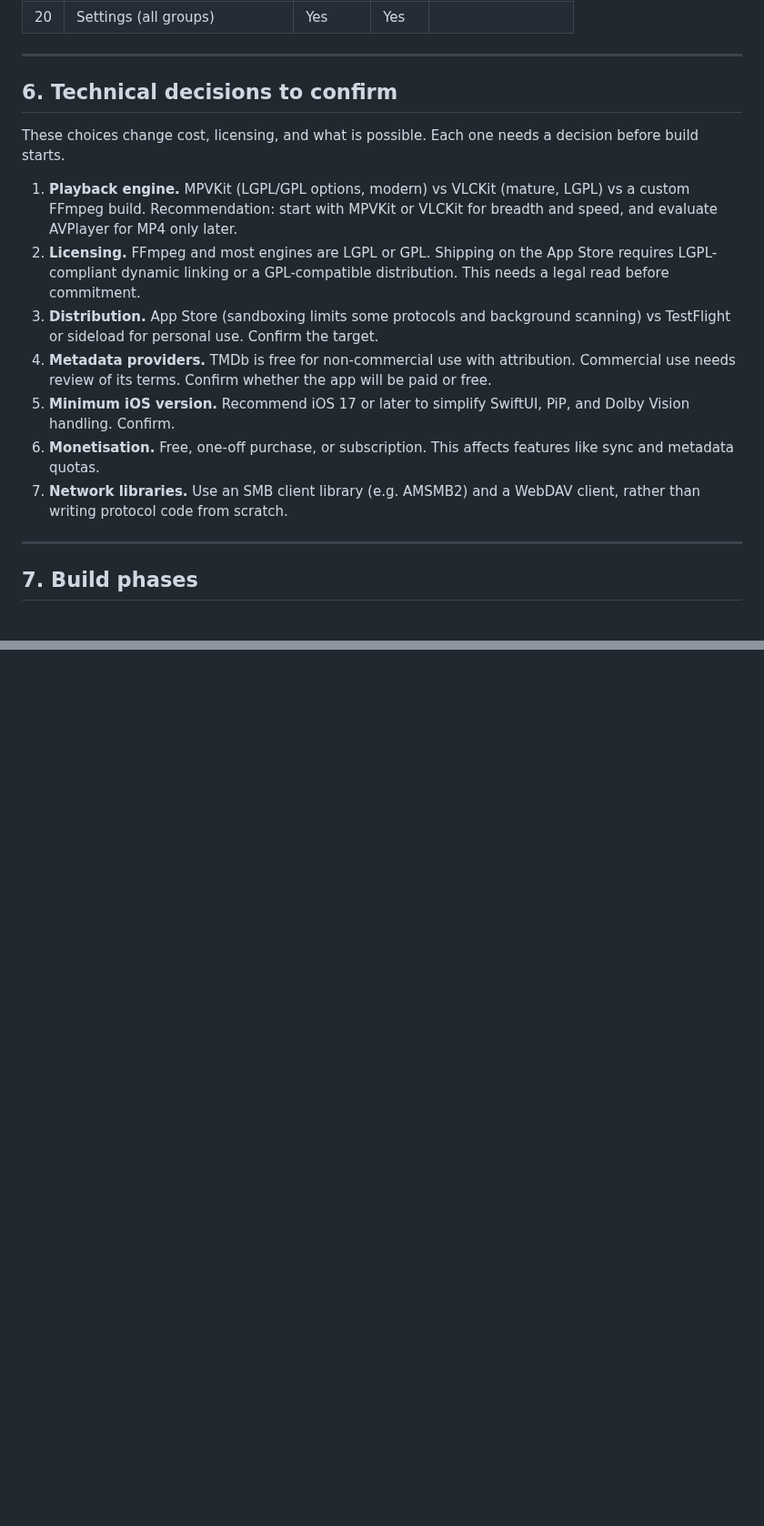
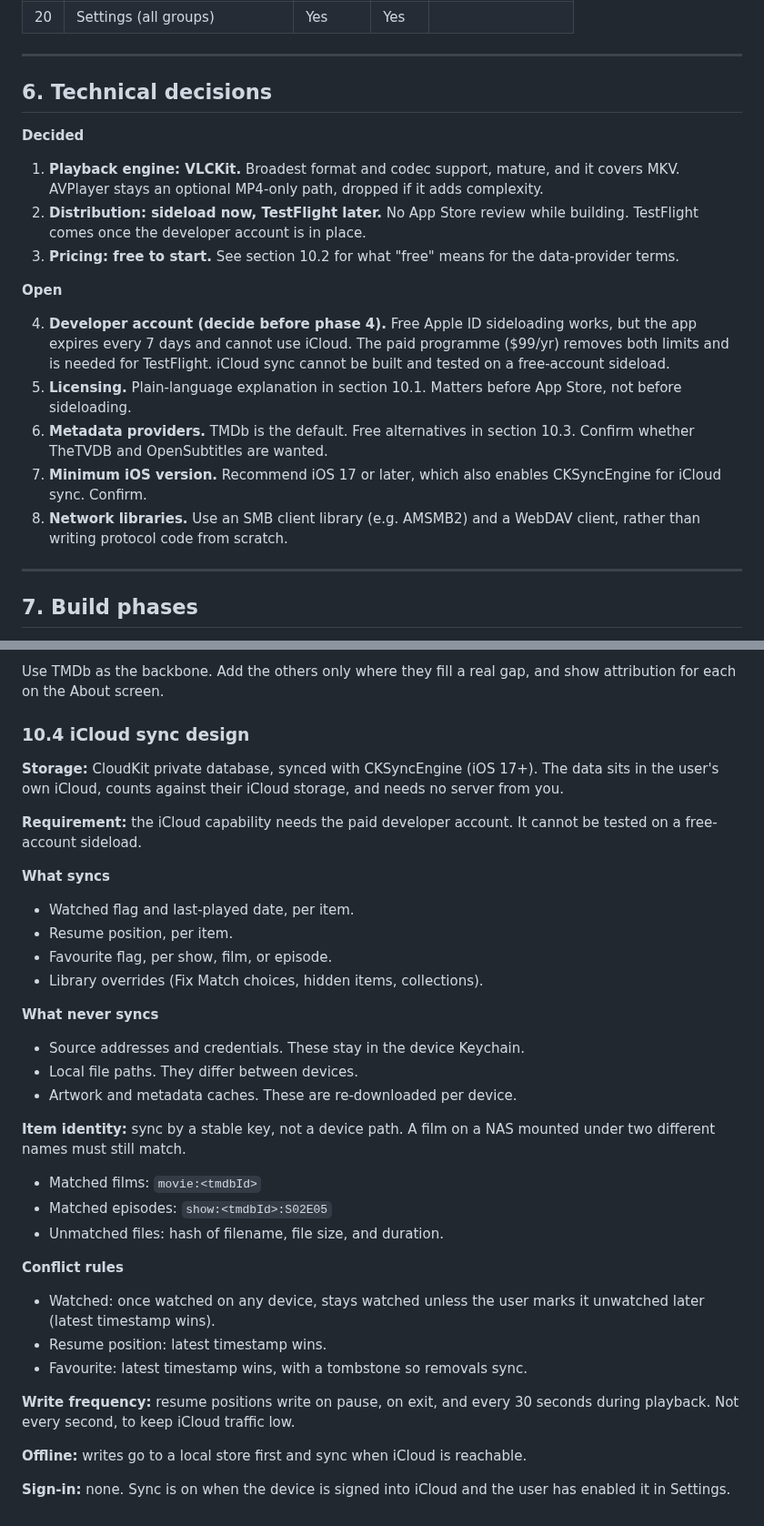
Before and after one commit to dripster82/iOSPlayer, a Markdown page: PLAN.md, 2 parts joined by grey strips. Shown at 91% size. Rendered like a GitHub page; blank space fills up the shorter version.

Commit message:
Update plan: VLCKit, sideload first, iCloud sync and licensing
- Record decisions: VLCKit engine, sideload now with TestFlight later,
  free to start.
- Flag the paid developer account as needed for iCloud sync.
- Add favourites to the feature set and the iCloud sync design.
- Add a plain-language licensing section and a table of free data sources.

Claude-Session: https://claude.ai/code/session_01CiDBqdyXkVeGjzDG5yhqX5

```diff
--- a/PLAN.md
+++ b/PLAN.md
@@ -297,17 +298,21 @@ Sources > + > Choose type
 
 ---
 
-## 6. Technical decisions to confirm
+## 6. Technical decisions
 
-These choices change cost, licensing, and what is possible. Each one needs a decision before build starts.
+**Decided**
 
-1. **Playback engine.** MPVKit (LGPL/GPL options, modern) vs VLCKit (mature, LGPL) vs a custom FFmpeg build. Recommendation: start with MPVKit or VLCKit for breadth and speed, and evaluate AVPlayer for MP4 only later.
-2. **Licensing.** FFmpeg and most engines are LGPL or GPL. Shipping on the App Store requires LGPL-compliant dynamic linking or a GPL-compatible distribution. This needs a legal read before commitment.
-3. **Distribution.** App Store (sandboxing limits some protocols and background scanning) vs TestFlight or sideload for personal use. Confirm the target.
-4. **Metadata providers.** TMDb is free for non-commercial use with attribution. Commercial use needs review of its terms. Confirm whether the app will be paid or free.
-5. **Minimum iOS version.** Recommend iOS 17 or later to simplify SwiftUI, PiP, and Dolby Vision handling. Confirm.
-6. **Monetisation.** Free, one-off purchase, or subscription. This affects features like sync and metadata quotas.
-7. **Network libraries.** Use an SMB client library (e.g. AMSMB2) and a WebDAV client, rather than writing protocol code from scratch.
+1. **Playback engine: VLCKit.** Broadest format and codec support, mature, and it covers MKV. AVPlayer stays an optional MP4-only path, dropped if it adds complexity.
+2. **Distribution: sideload now, TestFlight later.** No App Store review while building. TestFlight comes once the developer account is in place.
+3. **Pricing: free to start.** See section 10.2 for what "free" means for the data-provider terms.
+
+**Open**
+
+4. **Developer account (decide before phase 4).** Free Apple ID sideloading works, but the app expires every 7 days and cannot use iCloud. The paid programme ($99/yr) removes both limits and is needed for TestFlight. iCloud sync cannot be built and tested on a free-account sideload.
+5. **Licensing.** Plain-language explanation in section 10.1. Matters before App Store, not before sideloading.
+6. **Metadata providers.** TMDb is the default. Free alternatives in section 10.3. Confirm whether TheTVDB and OpenSubtitles are wanted.
+7. **Minimum iOS version.** Recommend iOS 17 or later, which also enables CKSyncEngine for iCloud sync. Confirm.
+8. **Network libraries.** Use an SMB client library (e.g. AMSMB2) and a WebDAV client, rather than writing protocol code from scratch.
 
 ---
 
@@ -366,0 +410,34 @@ These choices change cost, licensing, and what is possible. Each one needs a dec
+Use TMDb as the backbone. Add the others only where they fill a real gap, and show attribution for each on the About screen.
+
+### 10.4 iCloud sync design
+
+**Storage:** CloudKit private database, synced with CKSyncEngine (iOS 17+). The data sits in the user's own iCloud, counts against their iCloud storage, and needs no server from you.
+
+**Requirement:** the iCloud capability needs the paid developer account. It cannot be tested on a free-account sideload.
+
+**What syncs**
+- Watched flag and last-played date, per item.
+- Resume position, per item.
+- Favourite flag, per show, film, or episode.
+- Library overrides (Fix Match choices, hidden items, collections).
+
+**What never syncs**
+- Source addresses and credentials. These stay in the device Keychain.
+- Local file paths. They differ between devices.
+- Artwork and metadata caches. These are re-downloaded per device.
+
+**Item identity:** sync by a stable key, not a device path. A film on a NAS mounted under two different names must still match.
+- Matched films: `movie:<tmdbId>`
+- Matched episodes: `show:<tmdbId>:S02E05`
+- Unmatched files: hash of filename, file size, and duration.
+
+**Conflict rules**
+- Watched: once watched on any device, stays watched unless the user marks it unwatched later (latest timestamp wins).
+- Resume position: latest timestamp wins.
+- Favourite: latest timestamp wins, with a tombstone so removals sync.
+
+**Write frequency:** resume positions write on pause, on exit, and every 30 seconds during playback. Not every second, to keep iCloud traffic low.
+
+**Offline:** writes go to a local store first and sync when iCloud is reachable.
+
+**Sign-in:** none. Sync is on when the device is signed into iCloud and the user has enabled it in Settings.
```
Also changed, not shown: other parts of PLAN.md (+40 -1 lines).
